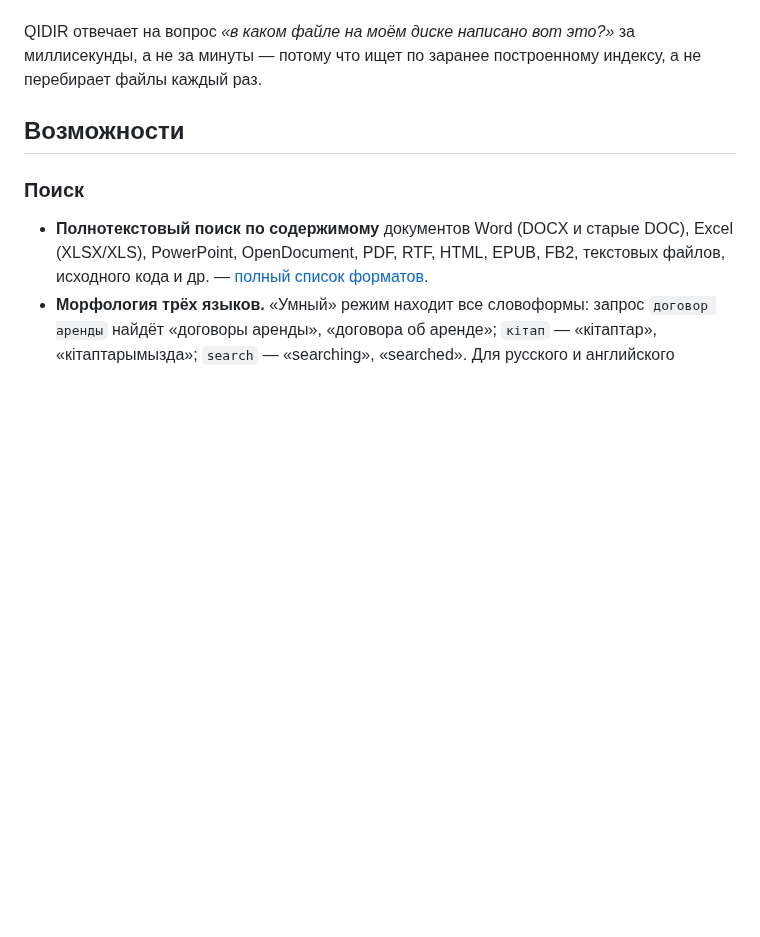
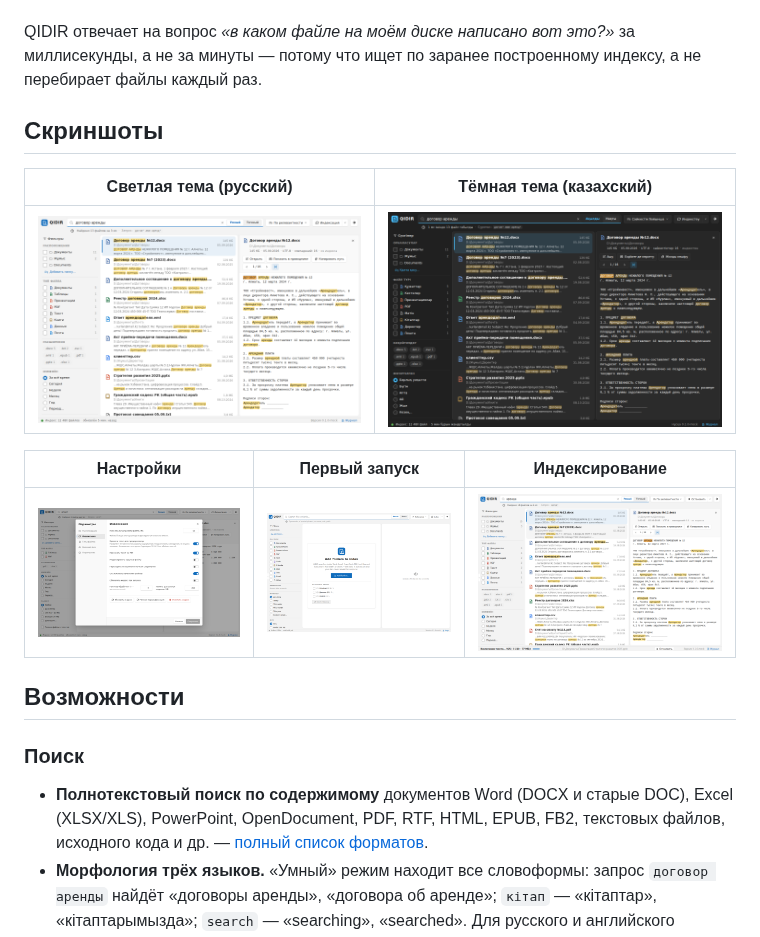
Before and after one commit to Aslan4ik92/qadam, a Markdown page: README.md, the part around the change. Drawn GitHub-style; pictures changed too: docs/screenshots/indexing.png (added), docs/screenshots/main-dark.png (added), docs/screenshots/main-light.png (added); blank space fills up the shorter version.

```diff
--- a/README.md
+++ b/README.md
@@ -23,6 +23,16 @@
 **QIDIR** (каз. *қыдыр* — «искать, бродить в поисках») — идейный наследник классических программ поиска по содержимому файлов, таких как «Следопыт», построенный на современном стеке: ядро на Rust с поисковым движком [tantivy](https://github.com/quickwit-oss/tantivy), интерфейс на Tauri 2 + Svelte 5 в стиле Windows 11.
 
 QIDIR отвечает на вопрос *«в каком файле на моём диске написано вот это?»* за миллисекунды, а не за минуты — потому что ищет по заранее построенному индексу, а не перебирает файлы каждый раз.
+
+## Скриншоты
+
+| Светлая тема (русский) | Тёмная тема (казахский) |
+|---|---|
+| ![Главное окно](docs/screenshots/main-light.png) | ![Тёмная тема](docs/screenshots/main-dark.png) |
+
+| Настройки | Первый запуск | Индексирование |
+|---|---|---|
+| ![Настройки](docs/screenshots/settings.png) | ![Первый запуск](docs/screenshots/onboarding.png) | ![Индексирование](docs/screenshots/indexing.png) |
 
 ## Возможности
 
```
Also changed, not shown: docs/BUILD.md (+2 -0 lines), 10 other files.
